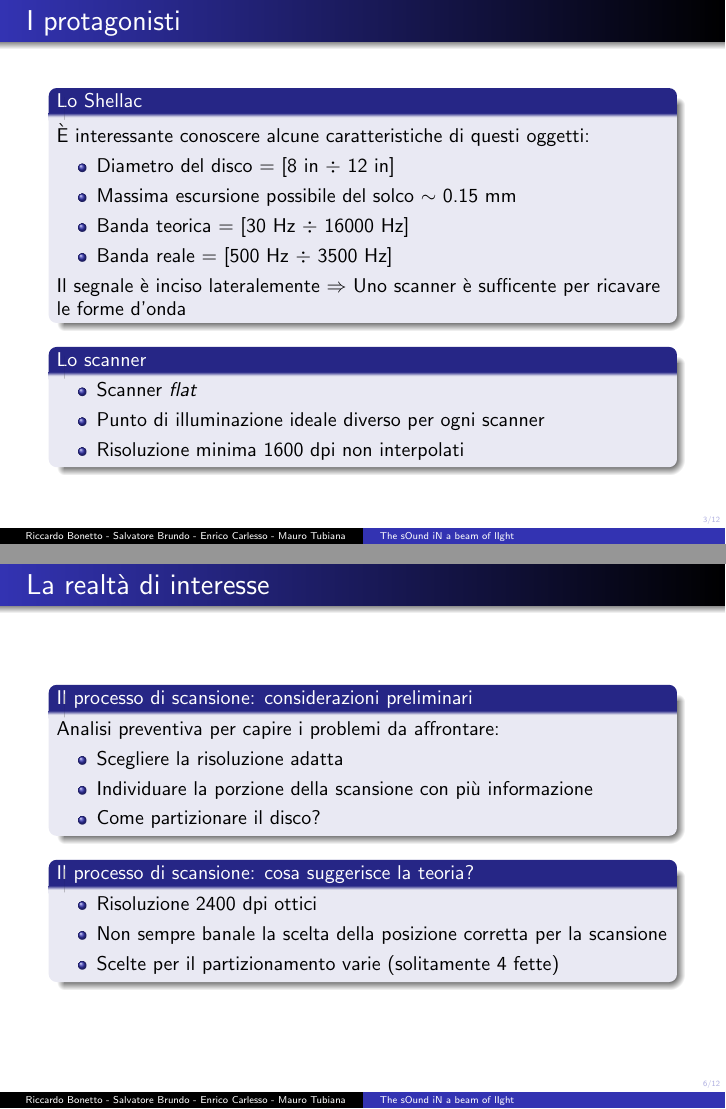
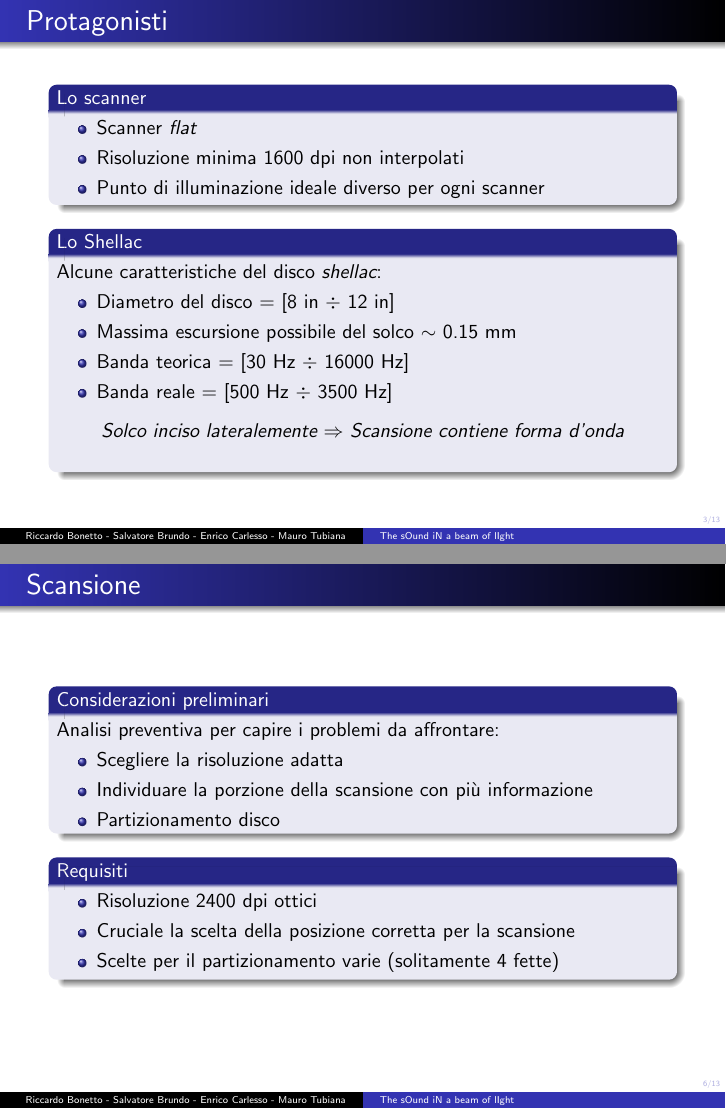
Before and after one commit to carlesso/shellac, LaTeX slides (slide/slides.tex, which reads slide/how.tex, slide/what.tex): pages 3 and 6 of 12 before the commit and pages 3 and 6 of 13 after it, joined at a grey line. Compiled offline with pdfLaTeX.

```diff
--- a/slide/how.tex
+++ b/slide/how.tex
@@ -1,2 +1 @@
 \begin{frame}
-\frametitle{La realtà di interesse}
@@ -9,31 +9,31 @@
 \end{frame}
 
 \begin{frame}
-\frametitle{La realtà di interesse}
-\begin{block}{Il processo di scansione: considerazioni preliminari}
+\frametitle{Scansione}
+\begin{block}{Considerazioni preliminari}
 Analisi preventiva per capire i problemi da affrontare:
 \begin{itemize}
 \item Scegliere la risoluzione adatta
 \item Individuare la porzione della scansione con più informazione
 %\item[*] individuare la porzione di disco meglio illuminata (discorsi su ottiche);
-\item Come partizionare il disco?
+\item Partizionamento disco
 \end{itemize}
 \end{block}
 
 
-\begin{block}{Il processo di scansione: cosa suggerisce la teoria?}
+\begin{block}{Requisiti}
 %Studio della letteratura per discriminare tra possibili scelte
 \begin{itemize}
 \item Risoluzione 2400 dpi ottici
-\item Non sempre banale la scelta della posizione corretta per la scansione
+\item Cruciale la scelta della posizione corretta per la scansione
 \item Scelte per il partizionamento varie (solitamente 4 fette)
 \end{itemize}
 \end{block}
 \end{frame}
 
 \begin{frame}
-\frametitle{La realtà di interesse}
-\begin{block}{L'elaborazione dell'immagine: la teoria}
+\frametitle{Image processing}
+\begin{block}{Passaggi principali}
 \begin{columns}[t]
 \begin{column}{6.5cm}
 \begin{description}
@@ -62,12 +62,12 @@
 \end{frame}
 
 \begin{frame}
-\frametitle{La realtà di interesse}
+\frametitle{Track extraction}
 %\begin{block}{L'estrazione del suono: considerazioni preliminari}
 %\'E stato necessario capire molto bene come mappare le variazioni presenti
 %sul disco, in modo da effettuare una traduzione sensata e fedele.
 %\end{block}
-\begin{block}{L'estrazione del suono: cosa suggerisce la teoria}
+\begin{block}{Passaggi principali}
 \begin{columns}
 \begin{column}{6.5cm}
 \begin{description}
--- a/slide/what.tex
+++ b/slide/what.tex
@@ -1,27 +1,29 @@
 \begin{frame}
 
-\frametitle{I protagonisti}
+\frametitle{Protagonisti}
 
+\begin{block}{Lo scanner}
+\begin{itemize}
+\item Scanner \emph{flat}
+\item Risoluzione minima 1600 dpi non interpolati
+\item Punto di illuminazione ideale diverso per ogni scanner
+\end{itemize}
+\end{block}
 \begin{block}{Lo Shellac}
-\`E interessante conoscere alcune caratteristiche di questi oggetti:
+Alcune caratteristiche del disco \emph{shellac}:
 \begin{itemize}
 \item Diametro del disco = [8 in $\div$ 12 in]
 \item Massima escursione possibile del solco $\sim$ 0.15 mm
 \item Banda teorica = [30 Hz $\div$ 16000 Hz]
 \item Banda reale = [500 Hz $\div$ 3500 Hz]
 \end{itemize}
-Il segnale è inciso lateralemente $\Rightarrow$ Uno scanner è
-sufficente per ricavare le forme d'onda
-\end{block}
-
-\begin{block}{Lo scanner}
-\begin{itemize}
-\item Scanner \emph{flat}
-\item Punto di illuminazione ideale diverso per ogni scanner
-\item Risoluzione minima 1600 dpi non interpolati
-\end{itemize}
+\begin{center}
+\emph{Solco inciso lateralemente} $\Rightarrow$ \emph{Scansione contiene forma d'onda}
+\end{center}
+\vspace{0.2cm}
 \end{block}
 \end{frame}
+
 
 \begin{frame}
 \frametitle{Shellac}
```
Also changed, not shown: slide/code.tex (+8 -6 lines), slide/future.tex (+17 -5 lines), slide/intro.tex (+1 -1 lines), slide/how.tex (3 more changed lines).
